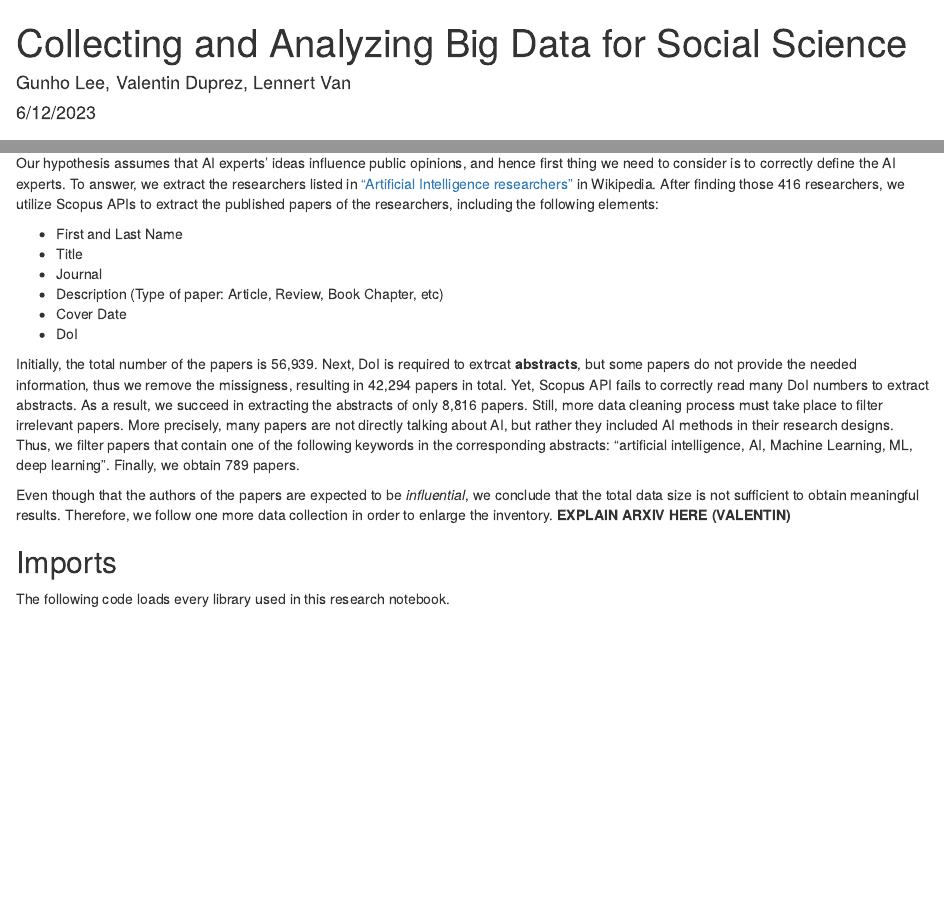
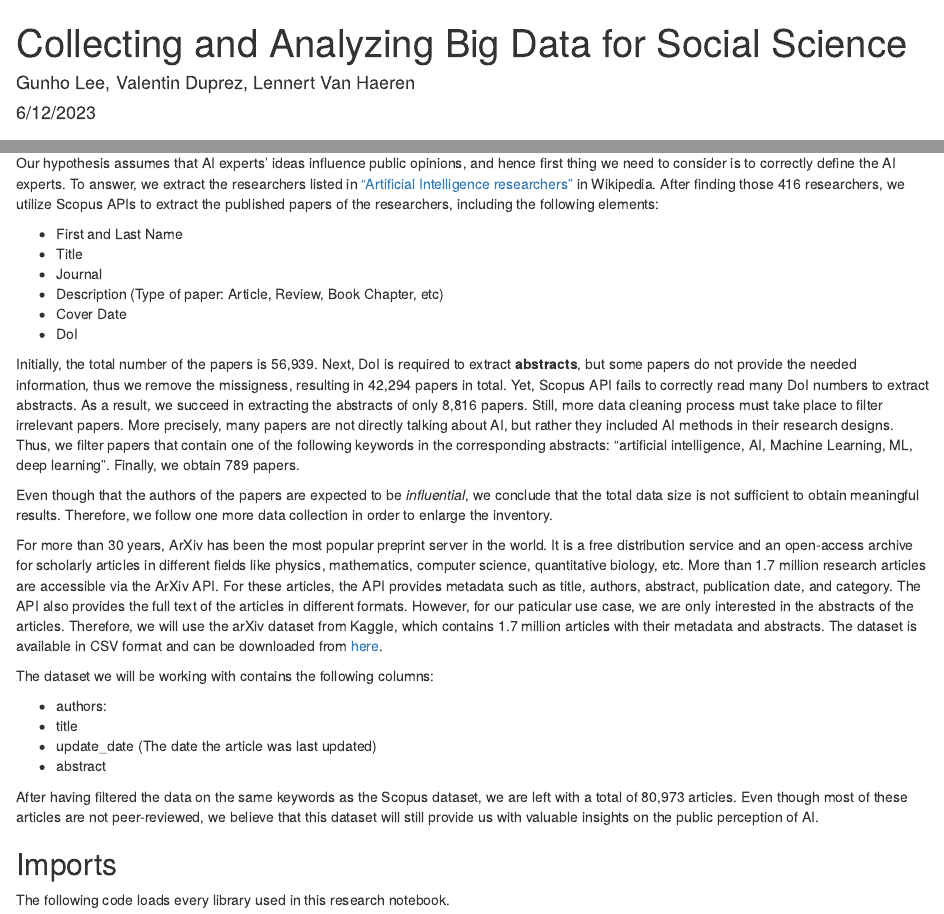
Before and after one commit to nopps07/BDSS, an R Markdown document (assignment3/Sentiment_Analysis.Rmd): the page in a window 1100 px wide, from its top, and a second part further down, joined at a grey line. Rendered offline with R 4.5, knitr and Pandoc, with nearby package versions; some code elsewhere in the file could not run offline.

Commit message:
added explanation ArXiv dataset

```diff
--- a/assignment3/Sentiment_Analysis.Rmd
+++ b/assignment3/Sentiment_Analysis.Rmd
@@ -1,6 +1,6 @@
 ---
 title: "Collecting and Analyzing Big Data for Social Science"
-author: "Gunho Lee, Valentin Duprez, Lennert Van"
+author: "Gunho Lee, Valentin Duprez, Lennert Van Haeren"
 date: "6/12/2023"
 output: html_document
 ---
@@ -47,10 +47,22 @@ Our hypothesis assumes that AI experts' ideas influence public opinions, and hen
 * Cover Date
 * DoI
 
-Initially, the total number of the papers is 56,939. Next, DoI is required to extrcat **abstracts**, but some papers do not provide the needed information, thus we remove the missigness, resulting in 42,294 papers in total. Yet, Scopus API fails to correctly read many DoI numbers to extract abstracts. As a result, we succeed in extracting the abstracts of only 8,816 papers. Still, more data cleaning process must take place to filter irrelevant papers. More precisely, many papers are not directly talking about AI, but rather they included AI methods in their research designs. Thus, we filter papers that contain one of the following keywords in the corresponding abstracts: "artificial intelligence, AI, Machine Learning, ML, deep learning". Finally, we obtain 789 papers.
+Initially, the total number of the papers is 56,939. Next, DoI is required to extract **abstracts**, but some papers do not provide the needed information, thus we remove the missigness, resulting in 42,294 papers in total. Yet, Scopus API fails to correctly read many DoI numbers to extract abstracts. As a result, we succeed in extracting the abstracts of only 8,816 papers. Still, more data cleaning process must take place to filter irrelevant papers. More precisely, many papers are not directly talking about AI, but rather they included AI methods in their research designs. Thus, we filter papers that contain one of the following keywords in the corresponding abstracts: "artificial intelligence, AI, Machine Learning, ML, deep learning". Finally, we obtain 789 papers.
 
-Even though that the authors of the papers are expected to be _influential_, we conclude that the total data size is not sufficient to obtain meaningful results. Therefore, we follow one more data collection in order to enlarge the inventory. **EXPLAIN ARXIV HERE (VALENTIN)**
+Even though that the authors of the papers are expected to be _influential_, we conclude that the total data size is not sufficient to obtain meaningful results. Therefore, we follow one more data collection in order to enlarge the inventory.
 
+For more than 30 years, ArXiv has been the most popular preprint server in the world. It is a free distribution service and an open-access archive for scholarly articles in different fields like physics, mathematics, computer science, quantitative biology, etc.
+More than 1.7 million research articles are accessible via the ArXiv API. For these articles, the API provides metadata such as title, authors, abstract, publication date, and category. The API also provides the full text of the articles in different formats.
+However, for our paticular use case, we are only interested in the abstracts of the articles. Therefore, we will use the arXiv dataset from Kaggle, which contains 1.7 million articles with their metadata and abstracts. The dataset is available in CSV format and can be downloaded from [here](https://www.kaggle.com/Cornell-University/arxiv).
+
+The dataset we will be working with contains the following columns:
+
+* authors:
+* title
+* update_date (The date the article was last updated)
+* abstract
+
+After having filtered the data on the same keywords as the Scopus dataset, we are left with a total of 80,973 articles. Even though most of these articles are not peer-reviewed, we believe that this dataset will still provide us with valuable insights on the public perception of AI.
 
 ## Imports
 
```
